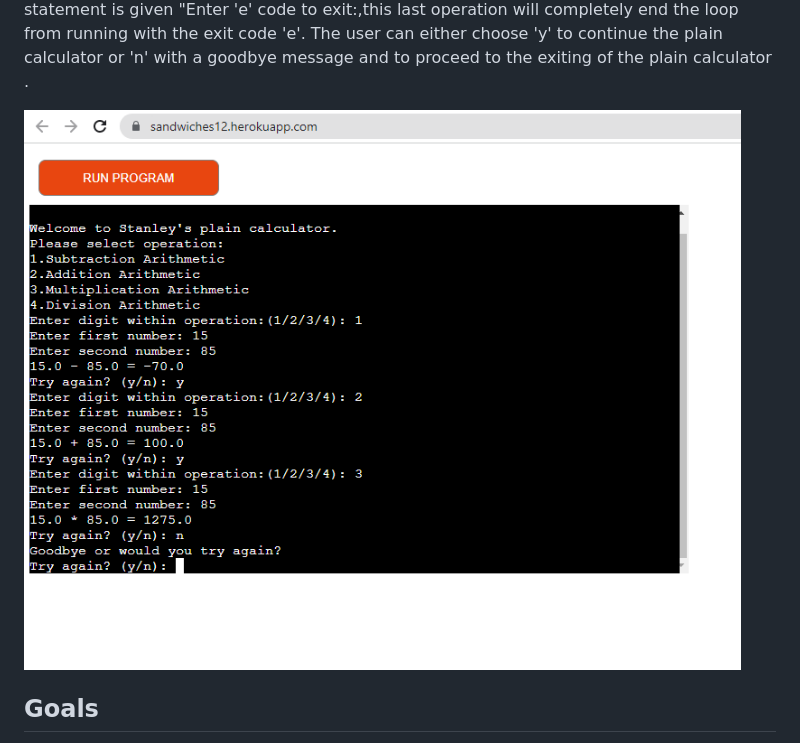
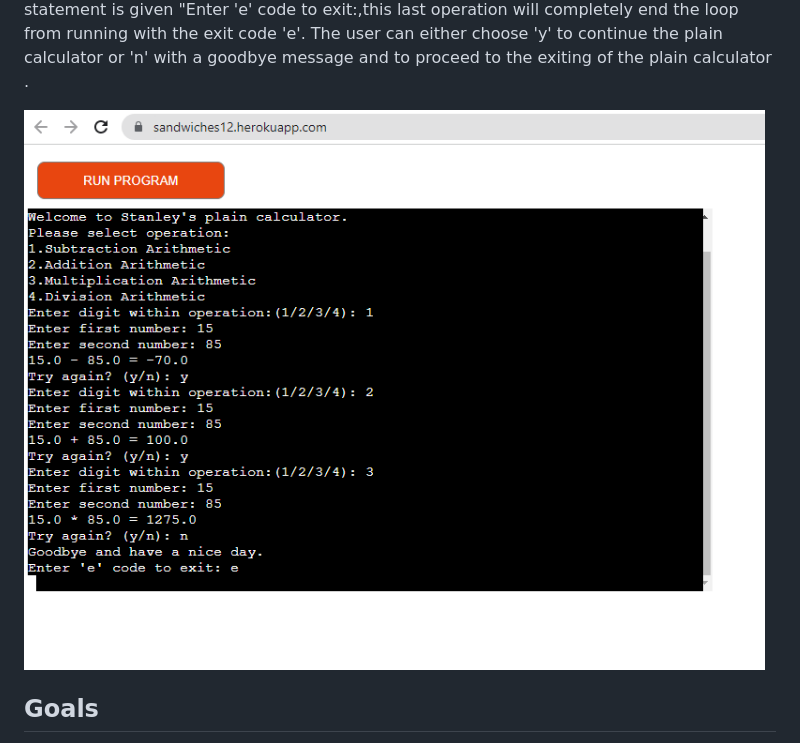
Before and after one commit to Code-Institute-Submissions/email2ify-Calculator_JanResub, a Markdown page: README.md, the part around the change. GitHub-like rendering; pictures changed too: docs/testing1.PNG (added).

Commit message:
Add new heroku image on testing file

```diff
--- a/README.md
+++ b/README.md
@@ -35,8 +35,9 @@ This calculator is created to have a simple and plain arithmetic operator using
 <p>
 This calculator is created to have it simple and plain arithmetic calculator using the python language and I have tested the operations within the 1 to 4 operational digits and the outcome of it. I have tested the multiplication operation, additional operation,subtration operation and divisional operation using an example number of 15 by 85 and the correct answers pop up one after the other on the request to "Try again ? y/n" on all four of the arithmetic operators. Each time a calculation is executed, a "Try again? (y/n):" question statement is given if you want to continue with a new calculation with a 'y'(Yes) or 'n'(No) feedback. If 'y', the plain calculator will be given a statement below as "Enter digit within the operation:" and if 'n' a statement will also display "Goodbye and have a nice day.", and statement is given "Enter 'e' code to exit:,this last operation will completely end the loop from running with the exit code 'e'. The user can either choose 'y' to continue the plain calculator or 'n' with a goodbye message and to proceed to the exiting of the plain calculator .</p>
 
+![image](/docs/testing1.PNG)
 
-![image](/docs/testing.PNG)
+
 
 
 <h2><Strong>Goals</strong></h2>
```
